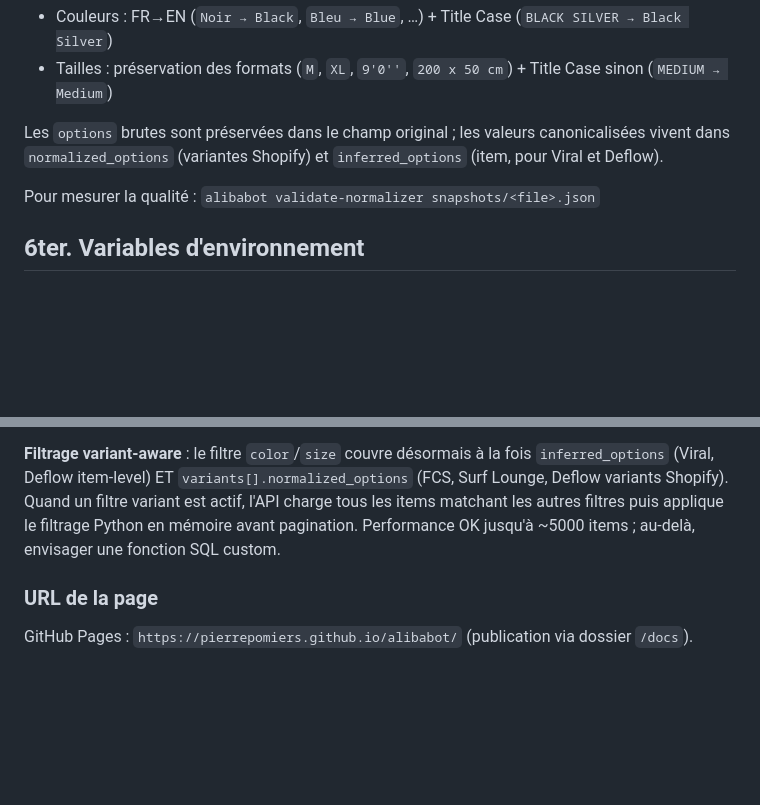
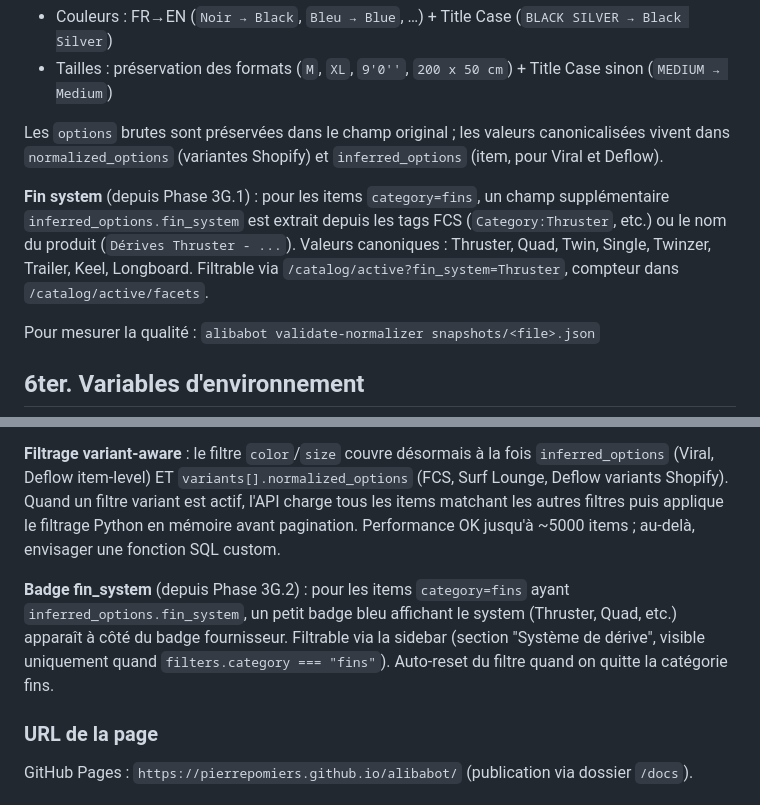
Before and after one commit to pierrepomiers/alibabot, a Markdown page: CLAUDE.md, 2 parts joined by grey strips. GitHub-like rendering; blank space fills up the shorter version.

```diff
--- a/CLAUDE.md
+++ b/CLAUDE.md
@@ -148,6 +148,8 @@ Les **valeurs sont canonicalisées** dans `normalizers/values.py` :
 
 Les `options` brutes sont préservées dans le champ original ; les valeurs canonicalisées vivent dans `normalized_options` (variantes Shopify) et `inferred_options` (item, pour Viral et Deflow).
 
+**Fin system** (depuis Phase 3G.1) : pour les items `category=fins`, un champ supplémentaire `inferred_options.fin_system` est extrait depuis les tags FCS (`Category:Thruster`, etc.) ou le nom du produit (`Dérives Thruster - ...`). Valeurs canoniques : Thruster, Quad, Twin, Single, Twinzer, Trailer, Keel, Longboard. Filtrable via `/catalog/active?fin_system=Thruster`, compteur dans `/catalog/active/facets`.
+
 Pour mesurer la qualité : `alibabot validate-normalizer snapshots/<file>.json`
 
 ## 6ter. Variables d'environnement
@@ -246,6 +248,8 @@ Cas d'usage : commandes Shopify "boitier custom" où Bernabot crée 1 seule lign
 
 **Filtrage variant-aware** : le filtre `color`/`size` couvre désormais à la fois `inferred_options` (Viral, Deflow item-level) ET `variants[].normalized_options` (FCS, Surf Lounge, Deflow variants Shopify). Quand un filtre variant est actif, l'API charge tous les items matchant les autres filtres puis applique le filtrage Python en mémoire avant pagination. Performance OK jusqu'à ~5000 items ; au-delà, envisager une fonction SQL custom.
 
+**Badge fin_system** (depuis Phase 3G.2) : pour les items `category=fins` ayant `inferred_options.fin_system`, un petit badge bleu affichant le system (Thruster, Quad, etc.) apparaît à côté du badge fournisseur. Filtrable via la sidebar (section "Système de dérive", visible uniquement quand `filters.category === "fins"`). Auto-reset du filtre quand on quitte la catégorie fins.
+
 ### URL de la page
 
 GitHub Pages : `https://pierrepomiers.github.io/alibabot/` (publication via dossier `/docs`).
```
Also changed, not shown: todo-items.md (+22 -0 lines).
